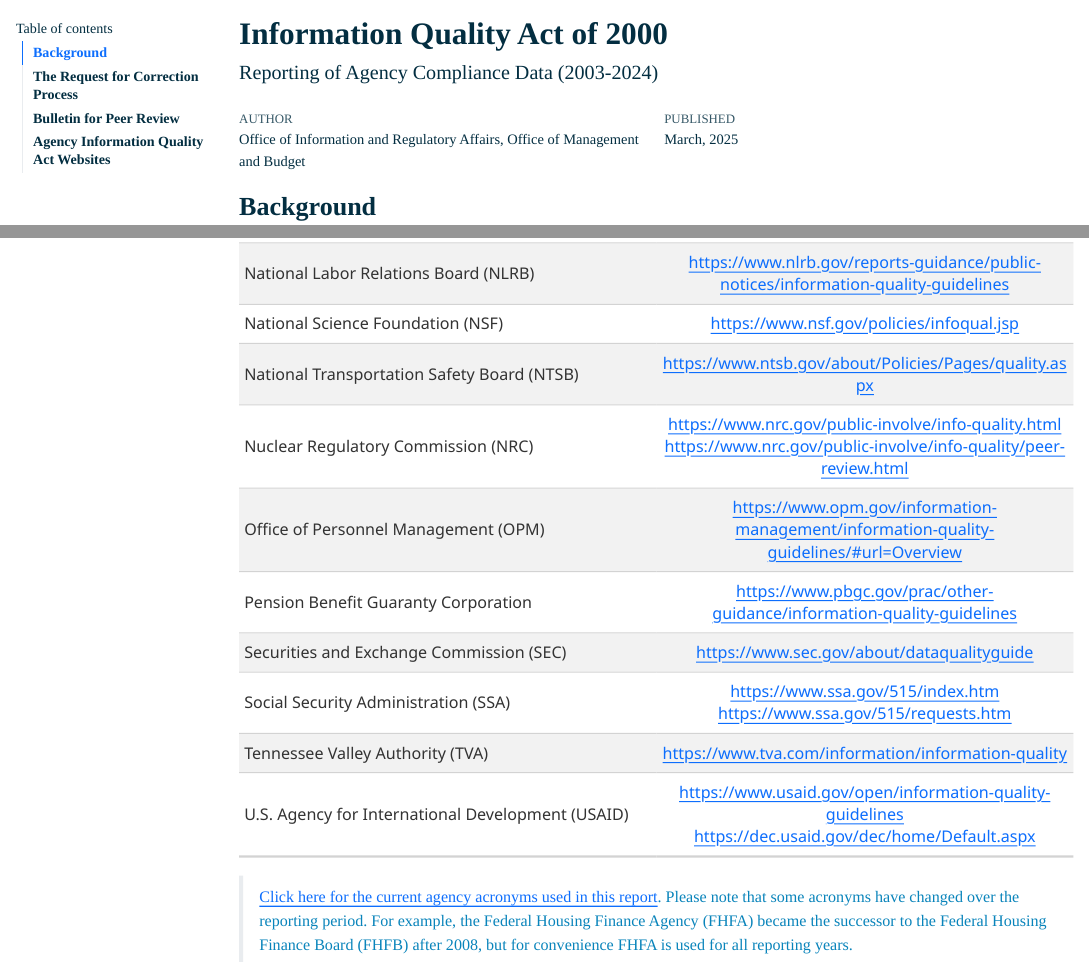
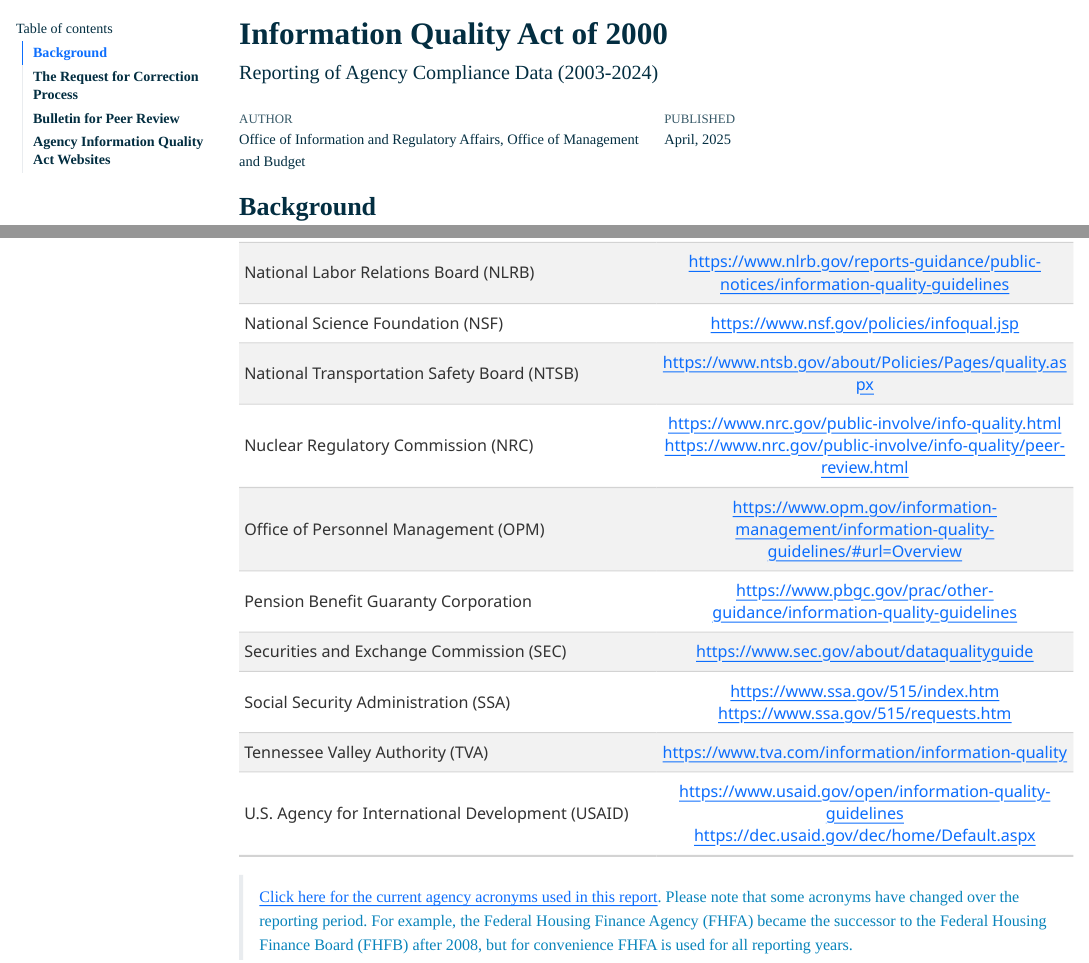
Before and after one commit to infopolicy/iqa, a Quarto document (code/IQA_annual_data_report.qmd): the page in a window 1100 px wide, from its top, and a second part further down, joined at a grey line. The pictures show the output file code/IQA_annual_data_report.html that the author committed with the source, opened offline; menus at the side of the page are left out.

Commit message:
added USGS IQA URL

```diff
--- a/code/IQA_annual_data_report.qmd
+++ b/code/IQA_annual_data_report.qmd
@@ -2,7 +2,7 @@
 title: "Information Quality Act of 2000"
 subtitle: "Reporting of Agency Compliance Data (2003-2024)"
 author: "Office of Information and Regulatory Affairs, Office of Management and Budget <br>"
-date: "March, 2025"
+date: "April, 2025"
 date-format: "MMMM, YYYY"
 
 format:
--- a/data/csvs/AGENCY_URLS.csv
+++ b/data/csvs/AGENCY_URLS.csv
@@ -28,7 +28,7 @@
 "Department of the Interior - Fish and Wildlife Service (DOI-FWS)","https://www.fws.gov/program/information-quality","https://www.fws.gov/library/categories/peer-review-plans",""
 "Department of the Interior - National Park Service (DOI-NPS)","https://www.nps.gov/aboutus/scientific-peer-review.htm","https://www.nps.gov/aboutus/information-quality-corrections.htm",""
 "Department of the Interior - Office of Surface Mining Reclamation and Enforcement (DOI-OSMRE)","https://www.osmre.gov/laws-and-regulations/information-quality","",""
-"Department of the Interior - U.S. Geological Survey (DOI-USGS)","https://www.usgs.gov/office-of-science-quality-and-integrity/usgs-information-quality-guidelines","https://www.usgs.gov/office-of-science-quality-and-integrity/fundamental-science-practices/information-quality-usgs-peer-review-agenda",""
+"Department of the Interior - U.S. Geological Survey (DOI-USGS)","https://www.usgs.gov/office-of-science-quality-and-integrity/usgs-information-quality-guidelines","https://www.usgs.gov/office-of-science-quality-and-integrity/fundamental-science-practices/information-quality-usgs-peer-review-agenda","https://www.usgs.gov/office-of-science-quality-and-integrity/fundamental-science-practices/usgs-information-quality-guidelines"
 "Department of the Treasury","https://home.treasury.gov/department-of-the-treasury-information-quality-guidelines","",""
 "Environmental Protection Agency (EPA)","https://www.epa.gov/quality/requests-correction-and-reconsideration","https://www.epa.gov/scientific-leadership/peer-review",""
 "Federal Communications Commission (FCC)","https://www.fcc.gov/general/peer-review-agenda","https://www.fcc.gov/general/information-quality-guidelines-fcc",""
```
Also changed, not shown: bin/agency_urls_source.xlsx, code/IQA_annual_data_report.html.
